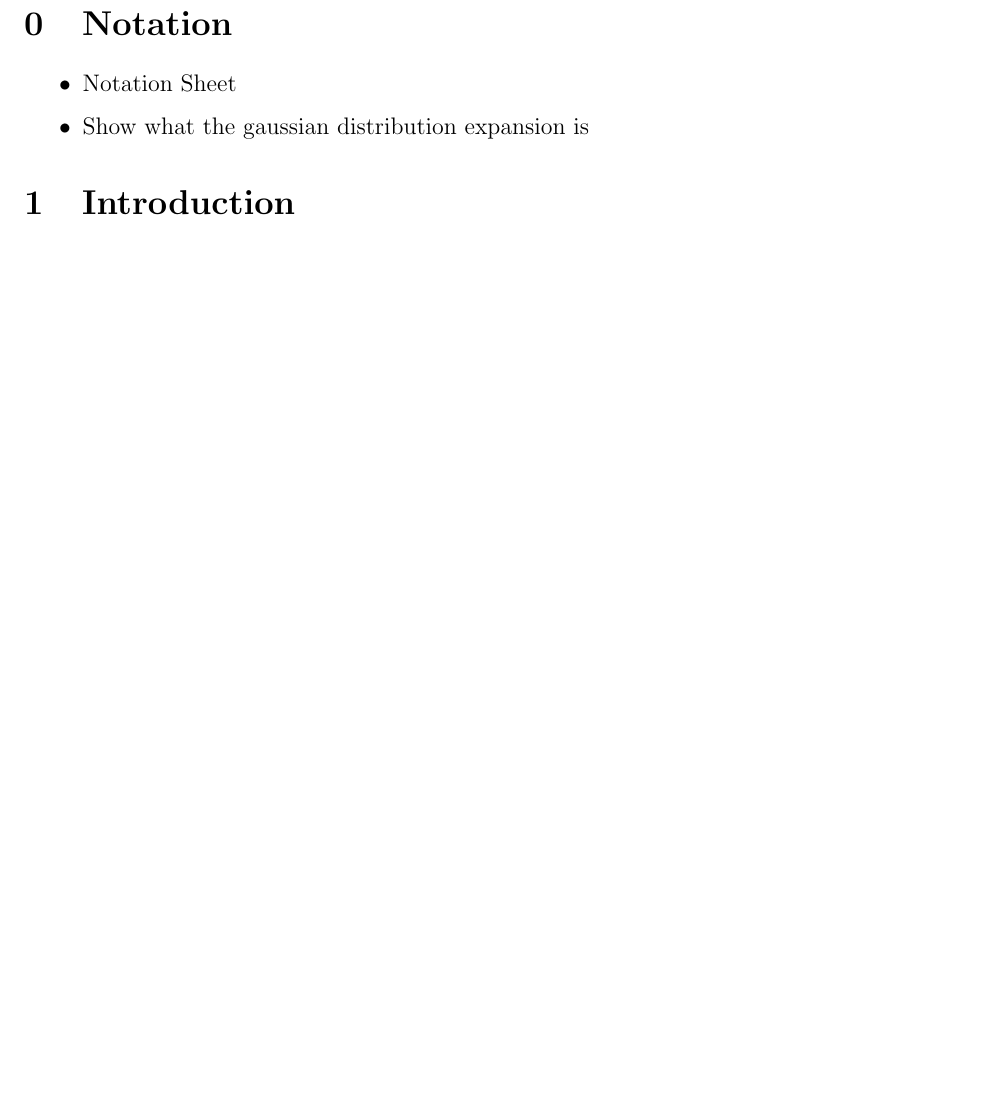
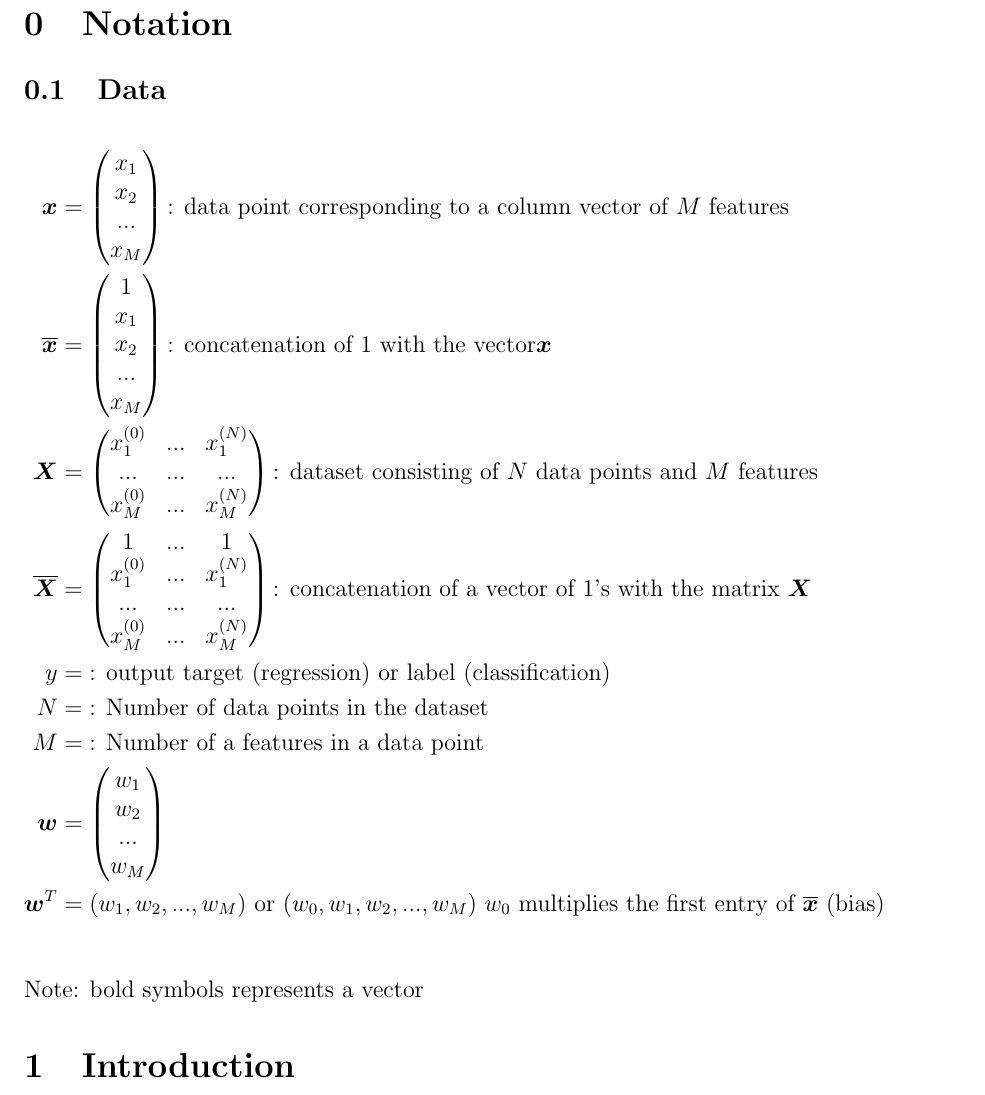
Before and after one commit to RohanK99/machine-learning, a LaTeX document (companion/companion.tex): part of page 6 of 28 before the commit and part of page 6 of 29 after it, cut so that both start at the same text, the shorter picture padded with empty space. Compiled offline with pdfLaTeX.

Commit message:
formula and data notation

```diff
--- a/companion/companion.tex
+++ b/companion/companion.tex
@@ -103,10 +103,24 @@
 \newpage
 
 \section{Notation}
-\begin{itemize}
-    \item Notation Sheet
-    \item Show what the gaussian distribution expansion is
-\end{itemize}
+    \subsection{Data}
+    \begin{flalign*}
+        \boldsymbol{x} &= \begin{pmatrix} x_1 \\ x_2 \\ ... \\ x_M \end{pmatrix} \text{: data point corresponding to a column vector of $M$ features} & \\
+        \overline{\boldsymbol{x}} &= \begin{pmatrix} 1 \\ x_1 \\ x_2 \\ ... \\ x_M \end{pmatrix} \text{: concatenation of 1 with the vector} \boldsymbol{x} & \\
+        \boldsymbol{X} &= \begin{pmatrix} x^{(0)}_1 & ... & x^{(N)}_1 \\ ... & ... & ... \\ x^{(0)}_M & ... & x^{(N)}_M \end{pmatrix} \text{: dataset consisting of $N$ data points and $M$ features} & \\
+        \overline{\boldsymbol{X}} &= \begin{pmatrix} 1 & ... & 1 \\ x^{(0)}_1 & ... & x^{(N)}_1 \\ ... & ... & ... \\ x^{(0)}_M & ... & x^{(N)}_M \end{pmatrix} \text{: concatenation of a vector of 1's with the matrix } \boldsymbol{X} & \\
+        y &= \text{: output target (regression) or label (classification)} & \\
+        N &= \text{: Number of data points in the dataset} & \\
+        M &= \text{: Number of a features in a data point} & \\
+        \boldsymbol{w} &= \begin{pmatrix}
+            w_1 \\
+            w_2 \\
+            ... \\
+            w_M \\
+        \end{pmatrix} & \\
+        \boldsymbol{w}^T &= (w_1, w_2, ..., w_M) \text{ or } (w_0, w_1, w_2, ..., w_M) \text{ $w_0$ multiplies the first entry of $\overline{\boldsymbol{x}}$ (bias)} & \\
+    \end{flalign*}
+    Note: bold symbols represents a vector
 
 \section{Introduction}
 
```
Also changed, not shown: companion/companion.pdf.
